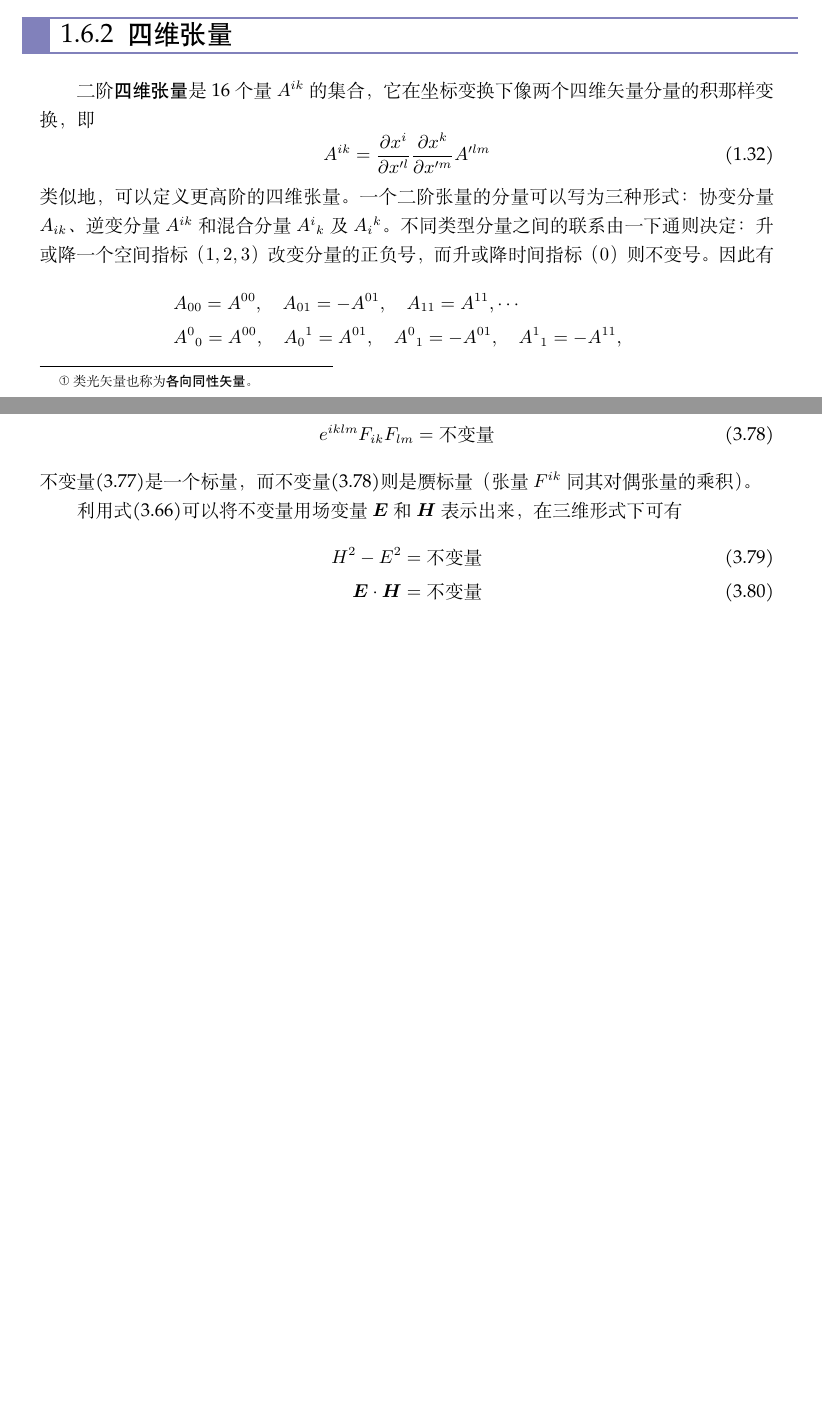
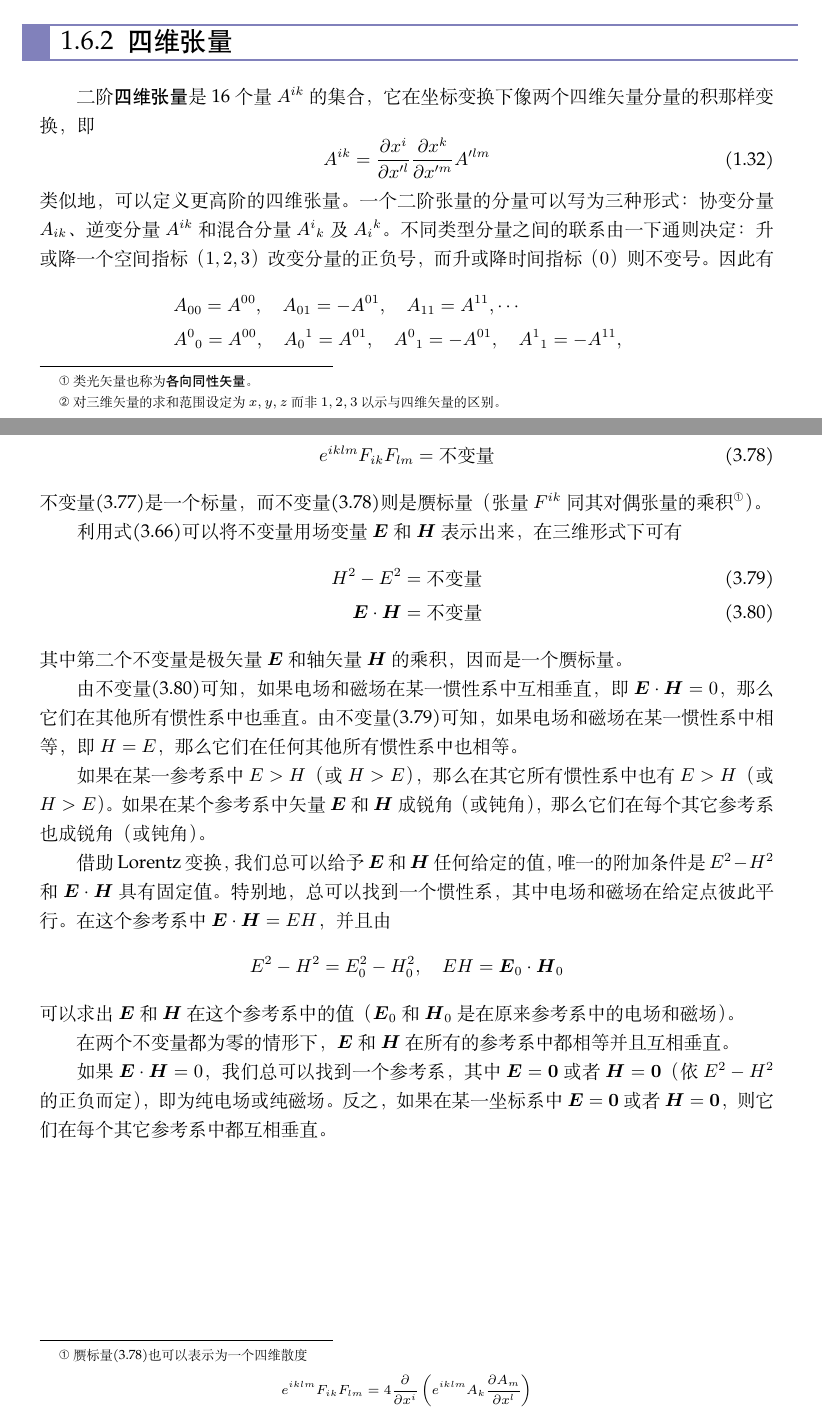
Before and after one commit to ArcturusZhang/Field-Theory-Lecture-Note, a LaTeX thesis (FT_chs.tex, which reads chapter/chapter1.tex, chapter/chapter3.tex): two parts of pages 16 and 52 of 66, joined at a grey line, cut so that both start at the same text, the shorter picture padded with empty space. Compiled offline with XeLaTeX; a missing font is replaced by an installed copy or a similar font.

Commit message:
第三章结束

```diff
--- a/chapter/chapter1.tex
+++ b/chapter/chapter1.tex
@@ -502,7 +502,7 @@ Lorentz变换与Galileo变换另外一个不同点在于Galileo变换具有可
 	x^i = (ct,\mbf{r}),\quad x_i = (ct,-\mbf{r}),\quad x^ix_i = c^2t^2- \mbf{r}^2
 \end{equation*}
 
-对于三维矢量，在直角坐标系中没有必要区分逆变和协变分量。只要能够做到这一点而不至引起混淆，我们将用希腊字母作为下标把这些分量记为$A_\alpha\,(\alpha=x,y,z)$。对于重复的希腊字母指针我们将假设其遍历$x,y,z$求和，例如
+对于三维矢量，在直角坐标系中没有必要区分逆变和协变分量，只要不至引起混淆即可。因此我们将用希腊字母作为下标把这些分量记为$A_\alpha\,(\alpha=x,y,z)$。对于重复的希腊字母指针我们将假设其遍历$x,y,z$求和\footnote{对三维矢量的求和范围设定为$x,y,z$而非$1,2,3$以示与四维矢量的区别。}，例如
 \begin{equation*}
 	\mbf{A} \cdot \mbf{B} = A_\alpha B_\alpha
 \end{equation*}
--- a/chapter/chapter3.tex
+++ b/chapter/chapter3.tex
@@ -835,10 +835,29 @@ Hamilton原理给出：
 	F_{ik}F^{ik} & = \text{不变量} \label{chapter3:场的不变量1-四维形式} \\
 	e^{iklm}F_{ik}F_{lm} & = \text{不变量} \label{chapter3:场的不变量2-四维形式}
 \end{align}
-不变量\eqref{chapter3:场的不变量1-四维形式}是一个标量，而不变量\eqref{chapter3:场的不变量2-四维形式}则是赝标量（张量$F^{ik}$同其对偶张量的乘积）。
+不变量\eqref{chapter3:场的不变量1-四维形式}是一个标量，而不变量\eqref{chapter3:场的不变量2-四维形式}则是赝标量（张量$F^{ik}$同其对偶张量的乘积\footnote{赝标量\eqref{chapter3:场的不变量2-四维形式}也可以表示为一个四维散度
+\begin{equation*}
+	e^{iklm}F_{ik}F_{lm} = 4\frac{\pl}{\pl x^i}\left(e^{iklm}A_k\frac{\pl A_m}{\pl x^l}\right)
+\end{equation*}
+}）。
 
 利用式\eqref{chapter3:电磁场张量的分量形式}可以将不变量用场变量$\mbf{E}$和$\mbf{H}$表示出来，在三维形式下可有
 \begin{align}
 	H^2-E^2 & = \text{不变量} \label{chapter3:场的不变量1} \\
 	\mbf{E} \cdot \mbf{H} & = \text{不变量} \label{chapter3:场的不变量2}
 \end{align}
+其中第二个不变量是极矢量$\mbf{E}$和轴矢量$\mbf{H}$的乘积，因而是一个赝标量。
+
+由不变量\eqref{chapter3:场的不变量2}可知，如果电场和磁场在某一惯性系中互相垂直，即$\mbf{E}\cdot\mbf{H}=0$，那么它们在其他所有惯性系中也垂直。由不变量\eqref{chapter3:场的不变量1}可知，如果电场和磁场在某一惯性系中相等，即$H=E$，那么它们在任何其他所有惯性系中也相等。
+
+如果在某一参考系中$E>H$（或$H>E$），那么在其它所有惯性系中也有$E>H$（或$H>E$）。如果在某个参考系中矢量$\mbf{E}$和$\mbf{H}$成锐角（或钝角），那么它们在每个其它参考系也成锐角（或钝角）。
+
+借助Lorentz变换，我们总可以给予$\mbf{E}$和$\mbf{H}$任何给定的值，唯一的附加条件是$E^2-H^2$和$\mbf{E}\cdot\mbf{H}$具有固定值。特别地，总可以找到一个惯性系，其中电场和磁场在给定点彼此平行。在这个参考系中$\mbf{E}\cdot\mbf{H}=EH$，并且由
+\begin{equation*}
+	E^2-H^2=E_0^2-H_0^2,\quad EH = \mbf{E}_0\cdot\mbf{H}_0
+\end{equation*}
+可以求出$\mbf{E}$和$\mbf{H}$在这个参考系中的值（$\mbf{E}_0$和$\mbf{H}_0$是在原来参考系中的电场和磁场）。
+
+在两个不变量都为零的情形下，$\mbf{E}$和$\mbf{H}$在所有的参考系中都相等并且互相垂直。
+
+如果$\mbf{E}\cdot\mbf{H}=0$，我们总可以找到一个参考系，其中$\mbf{E}=\mbf{0}$或者$\mbf{H}=\mbf{0}$（依$E^2-H^2$的正负而定），即为纯电场或纯磁场。反之，如果在某一坐标系中$\mbf{E}=\mbf{0}$或者$\mbf{H}=\mbf{0}$，则它们在每个其它参考系中都互相垂直。
```
Also changed, not shown: FT_chs.pdf.
